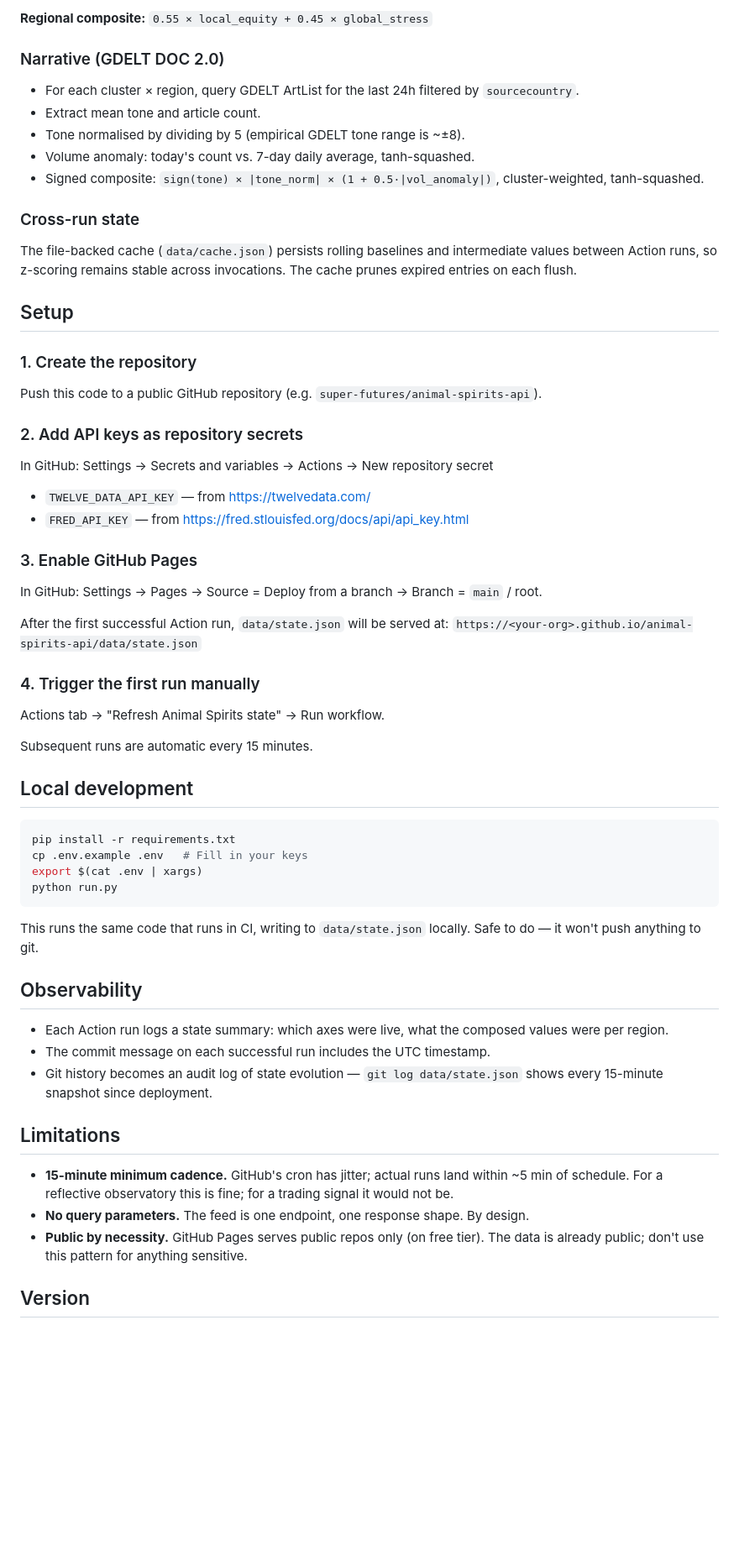
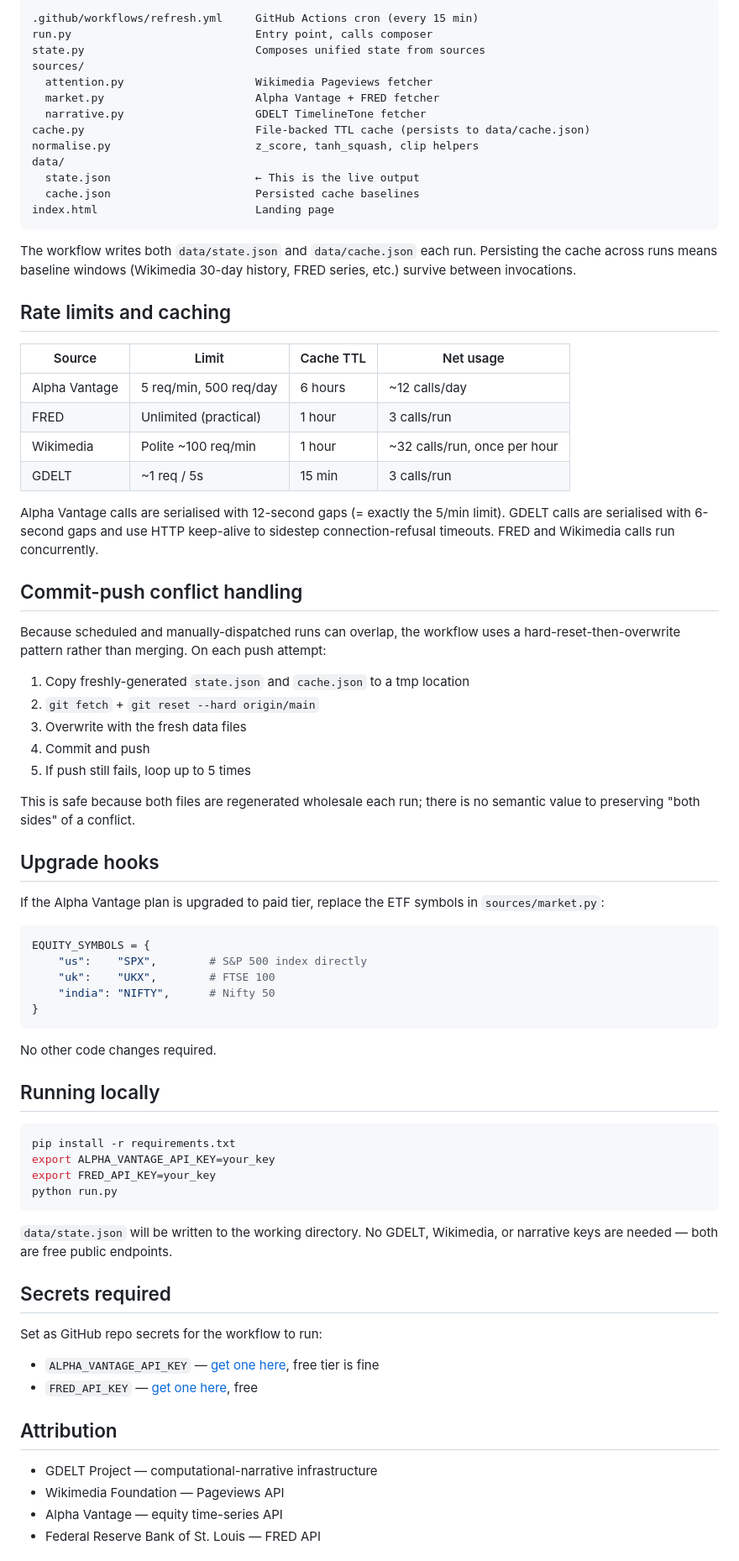
Before and after one commit to Super-futures/animal-spirits-api, a Markdown page: README.md, the part around one of its changes. Shown at 84% size. Rendered like a GitHub page; blank space fills up the shorter version.

````diff
--- a/README.md
+++ b/README.md
@@ -64,66 +56,81 @@ A two-part composite per region:
 
-**Regional composite:** `0.55 × local_equity + 0.45 × global_stress`
+```
+.github/workflows/refresh.yml     GitHub Actions cron (every 15 min)
+run.py                            Entry point, calls composer
+state.py                          Composes unified state from sources
+sources/
+  attention.py                    Wikimedia Pageviews fetcher
+  market.py                       Alpha Vantage + FRED fetcher
+  narrative.py                    GDELT TimelineTone fetcher
+cache.py                          File-backed TTL cache (persists to data/cache.json)
+normalise.py                      z_score, tanh_squash, clip helpers
+data/
+  state.json                      ← This is the live output
+  cache.json                      Persisted cache baselines
+index.html                        Landing page
+```
 
-### Narrative (GDELT DOC 2.0)
+The workflow writes both `data/state.json` and `data/cache.json` each run. Persisting the cache across runs means baseline windows (Wikimedia 30-day history, FRED series, etc.) survive between invocations.
 
-- For each cluster × region, query GDELT ArtList for the last 24h filtered by `sourcecountry`.
-- Extract mean tone and article count.
-- Tone normalised by dividing by 5 (empirical GDELT tone range is ~±8).
-- Volume anomaly: today's count vs. 7-day daily average, tanh-squashed.
-- Signed composite: `sign(tone) × |tone_norm| × (1 + 0.5·|vol_anomaly|)`, cluster-weighted, tanh-squashed.
+## Rate limits and caching
 
-### Cross-run state
+| Source | Limit | Cache TTL | Net usage |
+|--------|-------|-----------|-----------|
+| Alpha Vantage | 5 req/min, 500 req/day | 6 hours | ~12 calls/day |
+| FRED | Unlimited (practical) | 1 hour | 3 calls/run |
+| Wikimedia | Polite ~100 req/min | 1 hour | ~32 calls/run, once per hour |
+| GDELT | ~1 req / 5s | 15 min | 3 calls/run |
 
-The file-backed cache (`data/cache.json`) persists rolling baselines and intermediate values between Action runs, so z-scoring remains stable across invocations. The cache prunes expired entries on each flush.
+Alpha Vantage calls are serialised with 12-second gaps (= exactly the 5/min limit). GDELT calls are serialised with 6-second gaps and use HTTP keep-alive to sidestep connection-refusal timeouts. FRED and Wikimedia calls run concurrently.
 
-## Setup
+## Commit-push conflict handling
 
-### 1. Create the repository
+Because scheduled and manually-dispatched runs can overlap, the workflow uses a hard-reset-then-overwrite pattern rather than merging. On each push attempt:
 
-Push this code to a public GitHub repository (e.g. `super-futures/animal-spirits-api`).
+1. Copy freshly-generated `state.json` and `cache.json` to a tmp location
+2. `git fetch` + `git reset --hard origin/main`
+3. Overwrite with the fresh data files
+4. Commit and push
+5. If push still fails, loop up to 5 times
 
-### 2. Add API keys as repository secrets
+This is safe because both files are regenerated wholesale each run; there is no semantic value to preserving "both sides" of a conflict.
 
-In GitHub: Settings → Secrets and variables → Actions → New repository secret
+## Upgrade hooks
 
-- `TWELVE_DATA_API_KEY` — from https://twelvedata.com/
-- `FRED_API_KEY` — from https://fred.stlouisfed.org/docs/api/api_key.html
+If the Alpha Vantage plan is upgraded to paid tier, replace the ETF symbols in `sources/market.py`:
 
-### 3. Enable GitHub Pages
+```python
+EQUITY_SYMBOLS = {
+    "us":    "SPX",        # S&P 500 index directly
+    "uk":    "UKX",        # FTSE 100
+    "india": "NIFTY",      # Nifty 50
+}
+```
 
-In GitHub: Settings → Pages → Source = Deploy from a branch → Branch = `main` / root.
+No other code changes required.
 
-After the first successful Action run, `data/state.json` will be served at:
-`https://<your-org>.github.io/animal-spirits-api/data/state.json`
-
-### 4. Trigger the first run manually
-
-Actions tab → "Refresh Animal Spirits state" → Run workflow.
-
-Subsequent runs are automatic every 15 minutes.
-
-## Local development
+## Running locally
 
 ```bash
 pip install -r requirements.txt
-cp .env.example .env   # Fill in your keys
-export $(cat .env | xargs)
+export ALPHA_VANTAGE_API_KEY=your_key
+export FRED_API_KEY=your_key
 python run.py
 ```
 
-This runs the same code that runs in CI, writing to `data/state.json` locally. Safe to do — it won't push anything to git.
+`data/state.json` will be written to the working directory. No GDELT, Wikimedia, or narrative keys are needed — both are free public endpoints.
 
-## Observability
+## Secrets required
 
-- Each Action run logs a state summary: which axes were live, what the composed values were per region.
-- The commit message on each successful run includes the UTC timestamp.
-- Git history becomes an audit log of state evolution — `git log data/state.json` shows every 15-minute snapshot since deployment.
+Set as GitHub repo secrets for the workflow to run:
 
-## Limitations
+- `ALPHA_VANTAGE_API_KEY` — [get one here](https://www.alphavantage.co/support/#api-key), free tier is fine
+- `FRED_API_KEY` — [get one here](https://fred.stlouisfed.org/docs/api/api_key.html), free
 
-- **15-minute minimum cadence.** GitHub's cron has jitter; actual runs land within ~5 min of schedule. For a reflective observatory this is fine; for a trading signal it would not be.
-- **No query parameters.** The feed is one endpoint, one response shape. By design.
-- **Public by necessity.** GitHub Pages serves public repos only (on free tier). The data is already public; don't use this pattern for anything sensitive.
+## Attribution
 
-## Version
+- GDELT Project — computational-narrative infrastructure
+- Wikimedia Foundation — Pageviews API
+- Alpha Vantage — equity time-series API
+- Federal Reserve Bank of St. Louis — FRED API
 
````
Also changed, not shown: other parts of README.md (+37 -36 lines).
